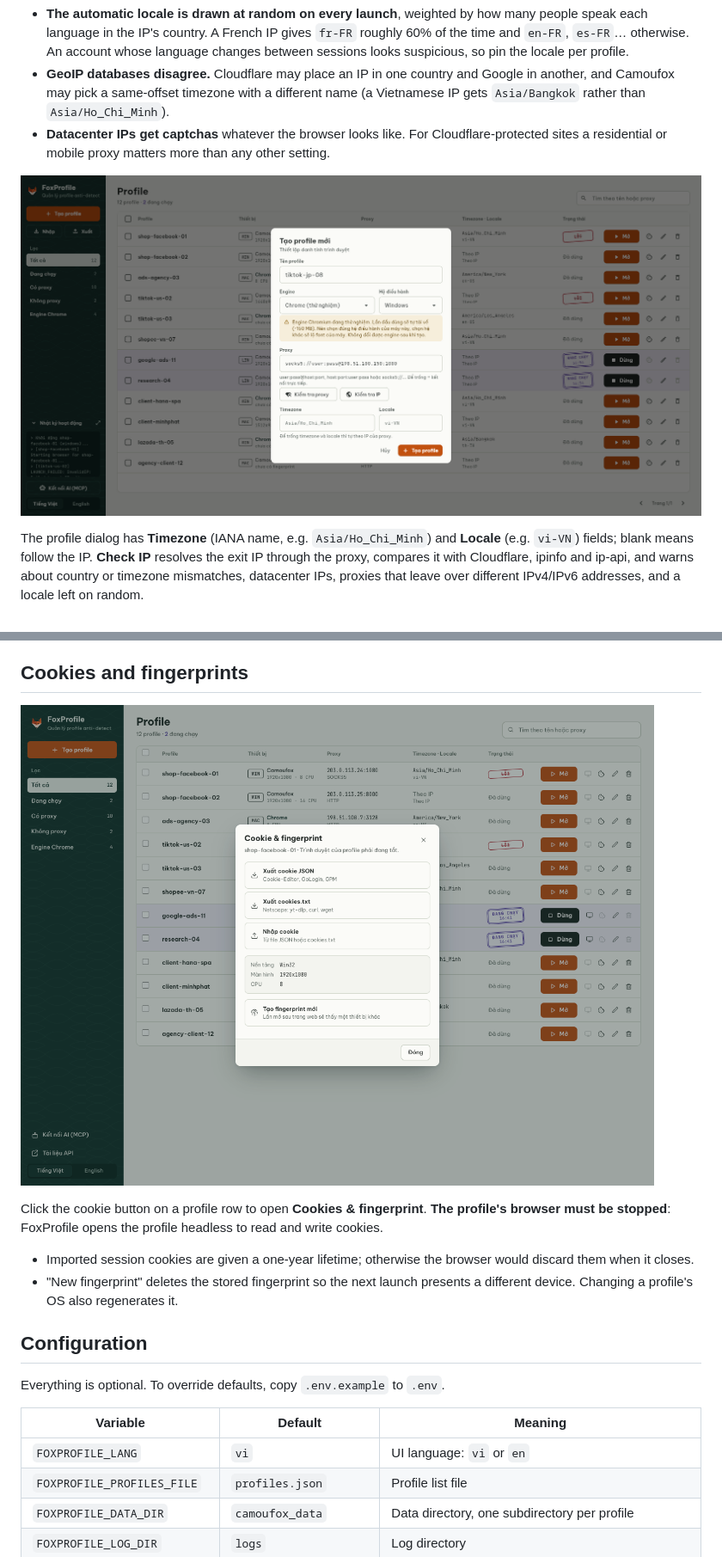
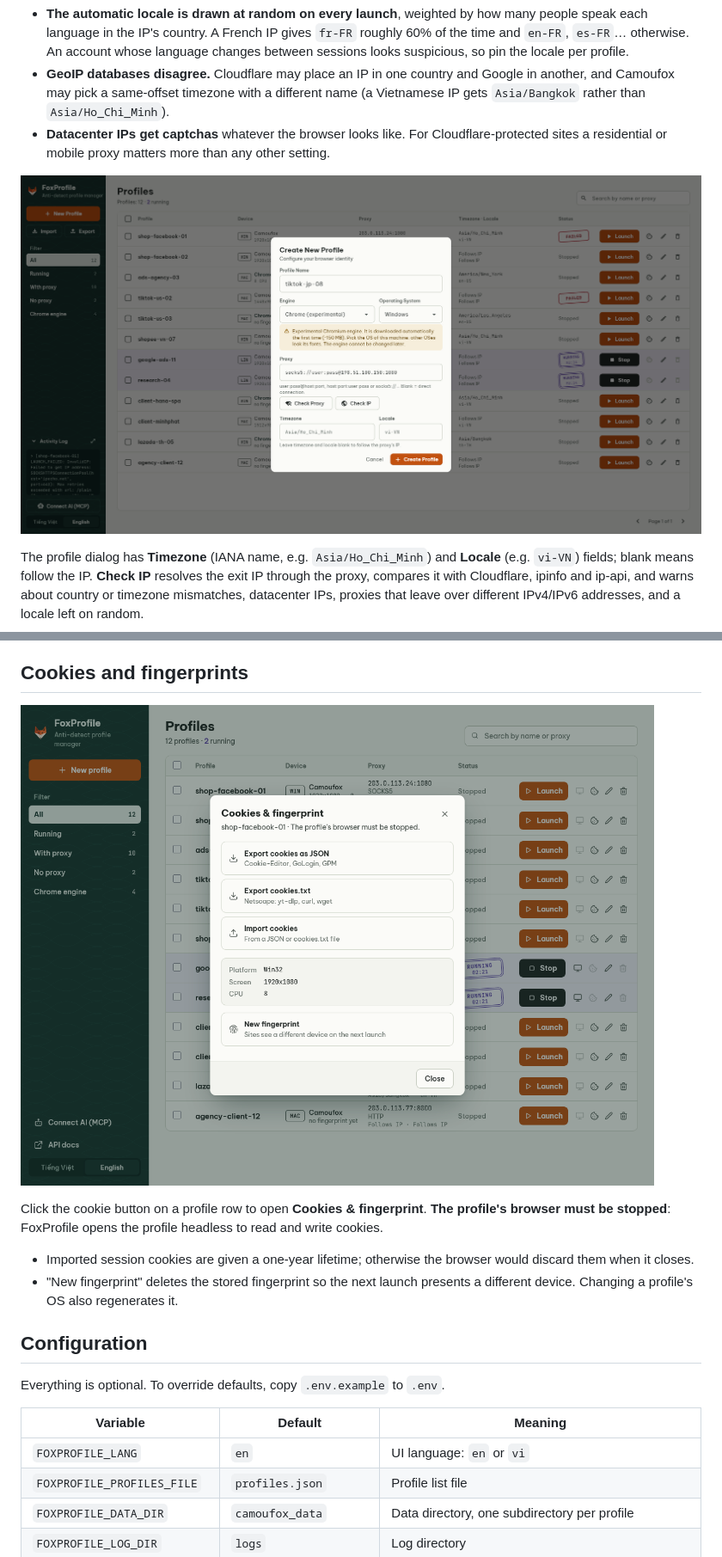
Before and after one commit to chienbm98/foxprofile, a Markdown page: README.md, 2 parts joined by grey strips. Shown at 86% size. Rendered like a GitHub page; pictures changed too: docs/images/en/cookies.png (added), docs/images/en/profile-dialog.png (added).

```diff
--- a/README.md
+++ b/README.md
@@ -101,7 +101,7 @@ By default, every Camoufox launch looks up the exit IP (through the profile's pr
 - **GeoIP databases disagree.** Cloudflare may place an IP in one country and Google in another, and Camoufox may pick a same-offset timezone with a different name (a Vietnamese IP gets `Asia/Bangkok` rather than `Asia/Ho_Chi_Minh`).
 - **Datacenter IPs get captchas** whatever the browser looks like. For Cloudflare-protected sites a residential or mobile proxy matters more than any other setting.
 
-![Create profile dialog](docs/images/profile-dialog.png)
+![Create profile dialog](docs/images/en/profile-dialog.png)
 
 The profile dialog has **Timezone** (IANA name, e.g. `Asia/Ho_Chi_Minh`) and **Locale** (e.g. `vi-VN`) fields; blank means follow the IP. **Check IP** resolves the exit IP through the proxy, compares it with Cloudflare, ipinfo and ip-api, and warns about country or timezone mismatches, datacenter IPs, proxies that leave over different IPv4/IPv6 addresses, and a locale left on random.
 
@@ -174,7 +174,7 @@ Pick the OS of the machine running FoxProfile: a persona of another OS leaks the
 
 ## Cookies and fingerprints
 
-![Cookies & fingerprint](docs/images/cookies.png)
+![Cookies & fingerprint](docs/images/en/cookies.png)
 
 Click the cookie button on a profile row to open **Cookies & fingerprint**. **The profile's browser must be stopped**: FoxProfile opens the profile headless to read and write cookies.
 
@@ -187,7 +187,7 @@ Everything is optional. To override defaults, copy `.env.example` to `.env`.
 
 | Variable | Default | Meaning |
 | --- | --- | --- |
-| `FOXPROFILE_LANG` | `vi` | UI language: `vi` or `en` |
+| `FOXPROFILE_LANG` | `en` | UI language: `en` or `vi` |
 | `FOXPROFILE_PROFILES_FILE` | `profiles.json` | Profile list file |
 | `FOXPROFILE_DATA_DIR` | `camoufox_data` | Data directory, one subdirectory per profile |
 | `FOXPROFILE_LOG_DIR` | `logs` | Log directory |
```
Also changed, not shown: other parts of README.md (+6 -6 lines), CHANGELOG.md (+6 -0 lines), README.vi.md (+4 -4 lines), docs/images/en/main.png (added), docs/images/en/mcp-guide.png (added), docs/images/en/panel-viewer.png (added), docs/images/en/panel.png (added), 7 other files.
